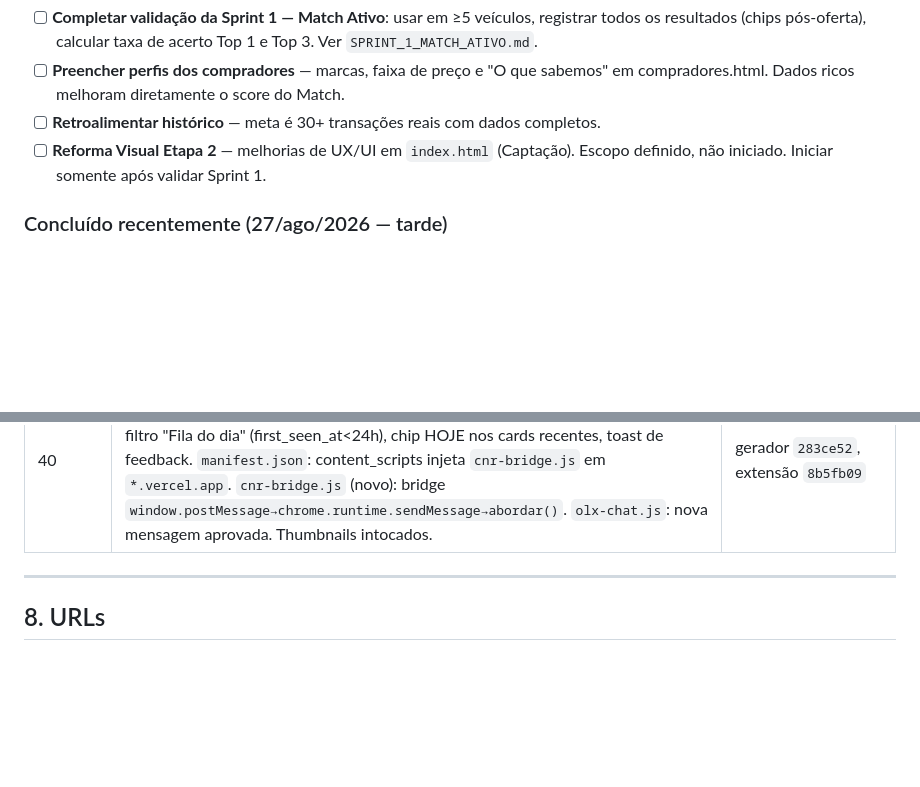
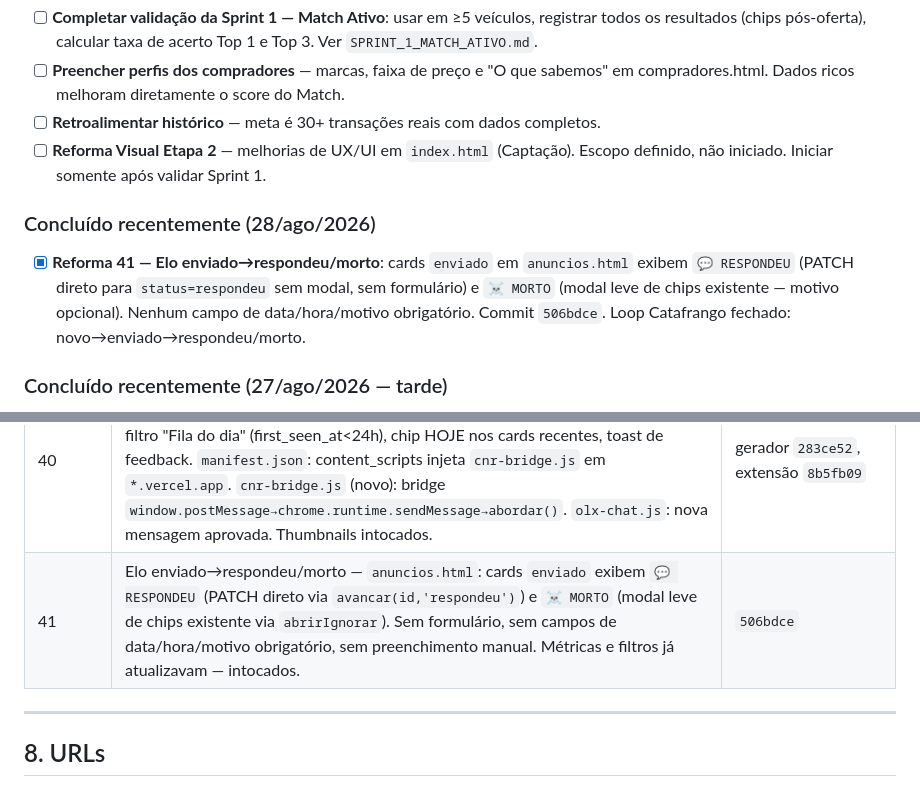
Before and after one commit to Carronarederepasses/gerador-cnr, a Markdown page: CLAUDE.md, 2 parts joined by grey strips. Rendered like a GitHub page; blank space fills up the shorter version.

```diff
--- a/CLAUDE.md
+++ b/CLAUDE.md
@@ -204,6 +204,9 @@ O último passo sempre volta para o primeiro. É um ciclo vivo.
 - [ ] **Retroalimentar histórico** — meta é 30+ transações reais com dados completos.
 - [ ] **Reforma Visual Etapa 2** — melhorias de UX/UI em `index.html` (Captação). Escopo definido, não iniciado. Iniciar somente após validar Sprint 1.
 
+### Concluído recentemente (28/ago/2026)
+- [x] **Reforma 41 — Elo enviado→respondeu/morto**: cards `enviado` em `anuncios.html` exibem `💬 RESPONDEU` (PATCH direto para `status=respondeu` sem modal, sem formulário) e `☠️ MORTO` (modal leve de chips existente — motivo opcional). Nenhum campo de data/hora/motivo obrigatório. Commit `506bdce`. Loop Catafrango fechado: novo→enviado→respondeu/morto.
+
 ### Concluído recentemente (27/ago/2026 — tarde)
 - [x] **Reforma 40 — Mesa de Cata**: `anuncios.html` transformado em mesa de turno operacional. Botão `💬 ABORDAR` aciona a extensão via bridge `window.postMessage → cnr-bridge.js → sw.js:abordar()`. Botão `✅ ENVIEI` separado (ABORDAR≠ENVIADO). Barra de métricas, filtro "Fila do dia", chip HOJE. Nova mensagem de abordagem em `olx-chat.js`. Bridge `cnr-bridge.js` novo na extensão. Commits: gerador `283ce52`, extensão `8b5fb09`. Vercel deploy automático.
 
@@ -274,6 +277,7 @@ O último passo sempre volta para o primeiro. É um ciclo vivo.
 | 38 | Catafrango Thumbnails: `olx-search.js` captura URL da foto via `querySelectorAll('img')` priorizando `img.olx.com.br/thumbs` (evita badge de loja verificada); `fetch-anuncio.js` upsert dois grupos (com/sem thumbnail), `on_conflict=origem,listing_id`, deduplicação por Map. Fluxo OLX→extensão→API→Supabase validado em produção com 110 anúncios | `3e7e792` (gerador), `5bd16de`+`ed22846` (extensão) |
 | 39 | anuncios.html thumbnails: `IntersectionObserver` lazy loading (`rootMargin:200px`) + `referrerpolicy="no-referrer"` em `cardHTML()` e `img.referrerPolicy='no-referrer'` em `_carregarThumb()`. Causa raiz: CDN OLX hotlink protection por Referer — bloqueava requests de `gerador-cnr.vercel.app` após 2 concorrentes. Diagnóstico via teste A/B (sem/com no-referrer: 2/10 vs 10/10 LOAD). Validado em produção (notebook + celular) | `ad1fd86`+`9cea50c` |
 | 40 | Mesa de Cata — `anuncios.html`: botão `💬 ABORDAR` (aciona extensão via bridge ou fallback clipboard), botão `✅ ENVIEI` (ABORDAR≠ENVIADO), barra de métricas, filtro "Fila do dia" (first_seen_at<24h), chip HOJE nos cards recentes, toast de feedback. `manifest.json`: content_scripts injeta `cnr-bridge.js` em `*.vercel.app`. `cnr-bridge.js` (novo): bridge `window.postMessage→chrome.runtime.sendMessage→abordar()`. `olx-chat.js`: nova mensagem aprovada. Thumbnails intocados. | gerador `283ce52`, extensão `8b5fb09` |
+| 41 | Elo enviado→respondeu/morto — `anuncios.html`: cards `enviado` exibem `💬 RESPONDEU` (PATCH direto via `avancar(id,'respondeu')`) e `☠️ MORTO` (modal leve de chips existente via `abrirIgnorar`). Sem formulário, sem campos de data/hora/motivo obrigatório, sem preenchimento manual. Métricas e filtros já atualizavam — intocados. | `506bdce` |
 
 ---
 
```
Also changed, not shown: other parts of CLAUDE.md (+46 -0 lines).
